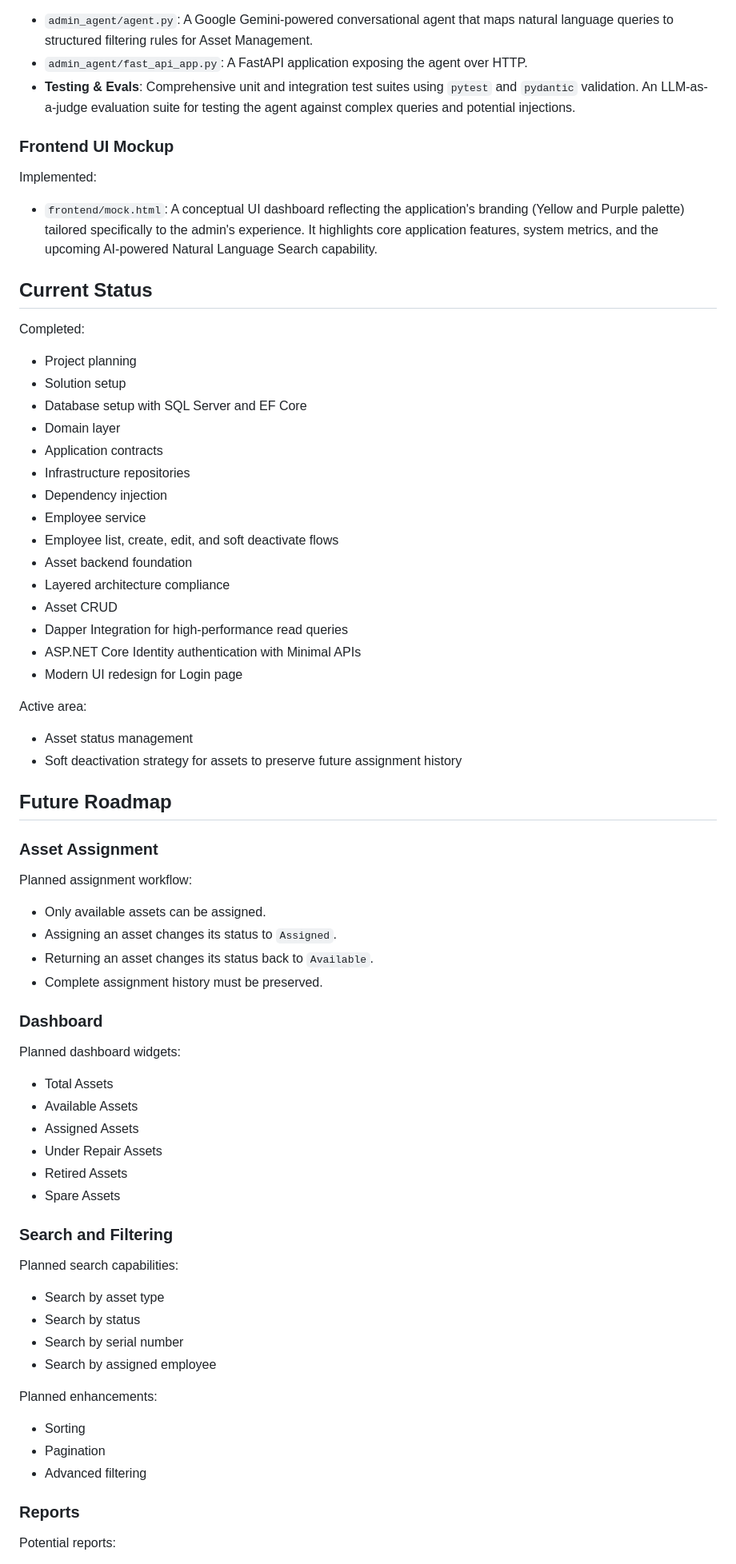
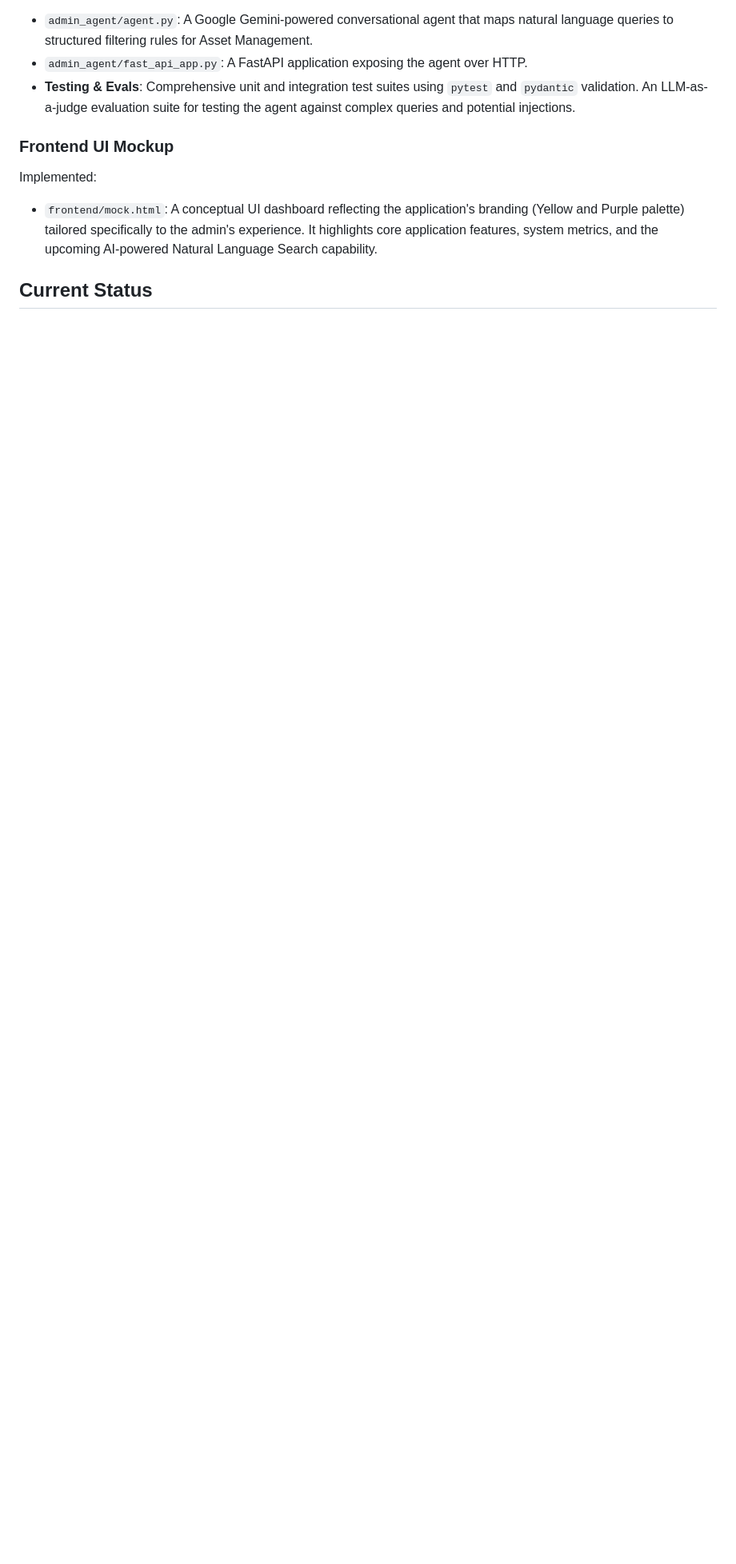
Before and after one commit to SHOBHIT112005/AssetManagementApp, a Markdown page: README.md, the part around one of its changes. Shown at 80% size. GitHub-like rendering; blank space fills up the shorter version.

```diff
--- a/README.md
+++ b/README.md
@@ -162,67 +162,3 @@ Implemented:
 - `frontend/mock.html`: A conceptual UI dashboard reflecting the application's branding (Yellow and Purple palette) tailored specifically to the admin's experience. It highlights core application features, system metrics, and the upcoming AI-powered Natural Language Search capability.
 ## Current Status
 
-Completed:
-
-- Project planning
-- Solution setup
-- Database setup with SQL Server and EF Core
-- Domain layer
-- Application contracts
-- Infrastructure repositories
-- Dependency injection
-- Employee service
-- Employee list, create, edit, and soft deactivate flows
-- Asset backend foundation
-- Layered architecture compliance
-- Asset CRUD
-- Dapper Integration for high-performance read queries
-- ASP.NET Core Identity authentication with Minimal APIs
-- Modern UI redesign for Login page
-
-Active area:
-
-- Asset status management
-- Soft deactivation strategy for assets to preserve future assignment history
-
-## Future Roadmap
-
-### Asset Assignment
-
-Planned assignment workflow:
-
-- Only available assets can be assigned.
-- Assigning an asset changes its status to `Assigned`.
-- Returning an asset changes its status back to `Available`.
-- Complete assignment history must be preserved.
-
-### Dashboard
-
-Planned dashboard widgets:
-
-- Total Assets
-- Available Assets
-- Assigned Assets
-- Under Repair Assets
-- Retired Assets
-- Spare Assets
-
-### Search and Filtering
-
-Planned search capabilities:
-
-- Search by asset type
-- Search by status
-- Search by serial number
-- Search by assigned employee
-
-Planned enhancements:
-
-- Sorting
-- Pagination
-- Advanced filtering
-
-### Reports
-
-Potential reports:
-
```
Also changed, not shown: other parts of README.md (+0 -53 lines).
